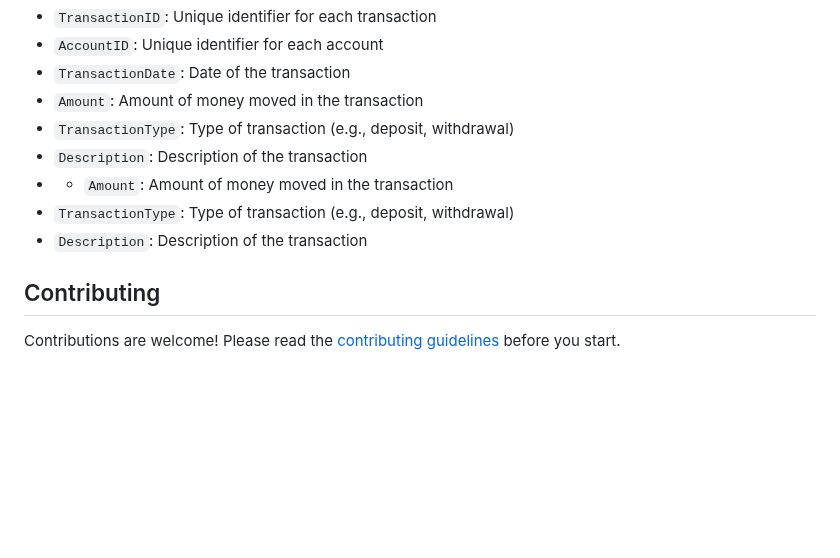
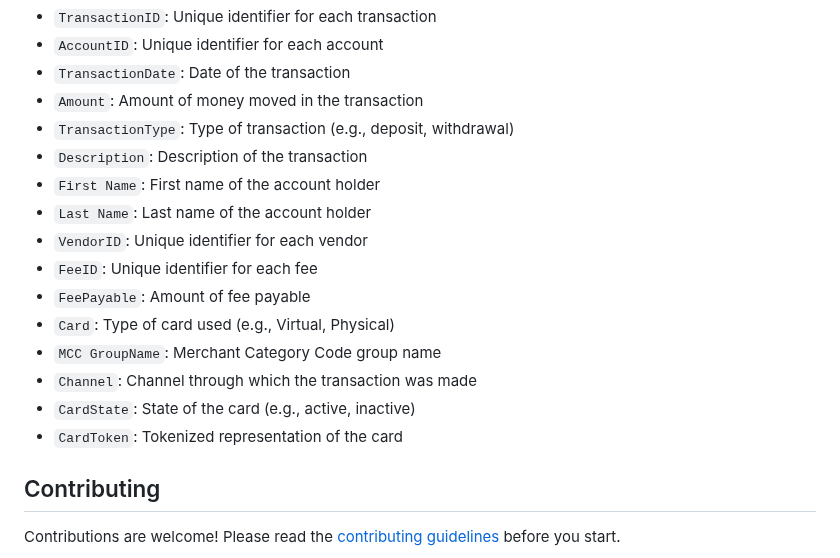
Before and after one commit to guzmanwolfrank/Data, a Markdown page: BankSQL/readme.md, the part around the change. Rendered like a GitHub page; blank space fills up the shorter version.

```diff
--- a/BankSQL/readme.md
+++ b/BankSQL/readme.md
@@ -123,9 +123,16 @@ The CSV file contains the following columns related to banking and money movemen
 - `Amount`: Amount of money moved in the transaction
 - `TransactionType`: Type of transaction (e.g., deposit, withdrawal)
 - `Description`: Description of the transaction
-- - `Amount`: Amount of money moved in the transaction
-- `TransactionType`: Type of transaction (e.g., deposit, withdrawal)
-- `Description`: Description of the transaction
+- `First Name`: First name of the account holder
+- `Last Name`: Last name of the account holder
+- `VendorID`: Unique identifier for each vendor
+- `FeeID`: Unique identifier for each fee
+- `FeePayable`: Amount of fee payable
+- `Card`: Type of card used (e.g., Virtual, Physical)
+- `MCC GroupName`: Merchant Category Code group name
+- `Channel`: Channel through which the transaction was made
+- `CardState`: State of the card (e.g., active, inactive)
+- `CardToken`: Tokenized representation of the card
 
 ## Contributing
 
```
